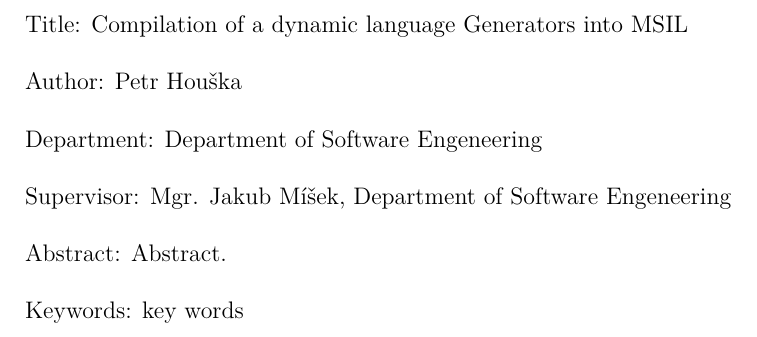
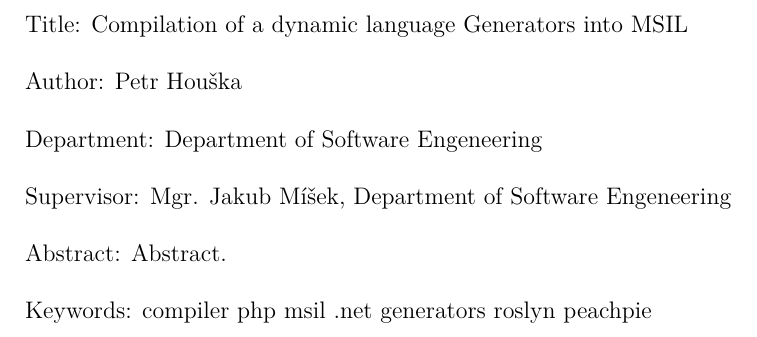
Before and after one commit to petrroll/bachelor-thesis, a LaTeX thesis (text/thesis.tex): part of page 4 of 13, cut so that both start at the same text. Compiled offline with pdfLaTeX.

Commit message:
Adds keywords.

```diff
--- a/text/thesis.tex
+++ b/text/thesis.tex
@@ -96,8 +96,9 @@
 
 % 3 to 5 keywords (recommended), each enclosed in curly braces
 \def\Keywords{%
-{key} {words}
+	{compiler} {php} {msil} {.net} {generators} {roslyn} {peachpie}
 }
+
 
 %% The hyperref package for clickable links in PDF and also for storing
 %% metadata to PDF (including the table of contents).
```
